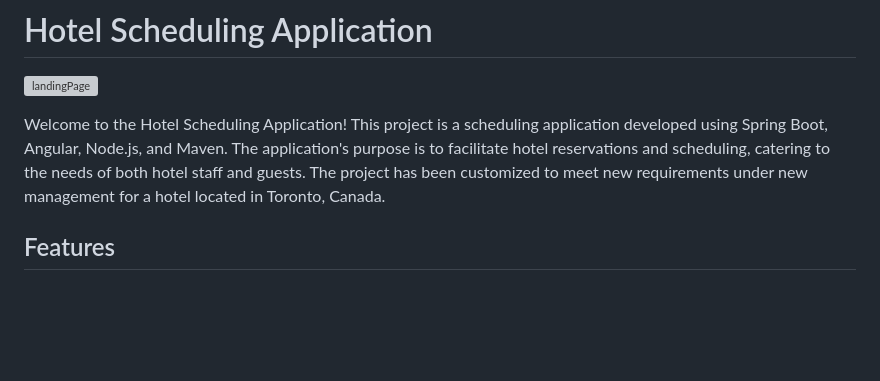
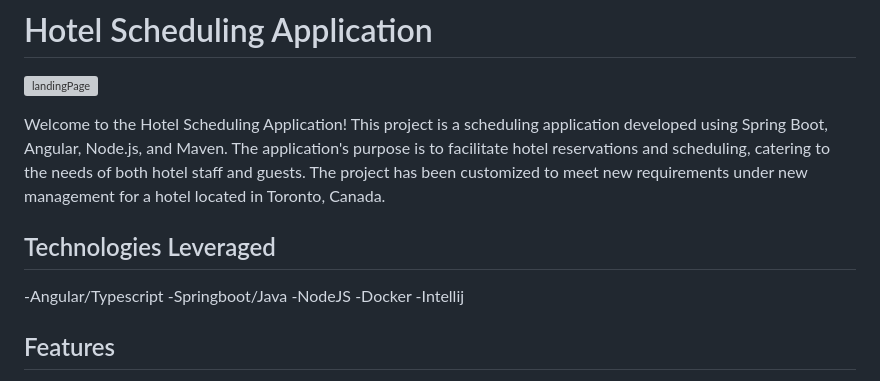
Before and after one commit to SadiqHarry/Hotel-Scheduling-Web-Application, a Markdown page: README.md, the part around the change. Rendered like a GitHub page; blank space fills up the shorter version; grey boxes are pictures that could not be loaded.

```diff
--- a/README.md
+++ b/README.md
@@ -3,6 +3,13 @@
 
 
 Welcome to the Hotel Scheduling Application! This project is a scheduling application developed using Spring Boot, Angular, Node.js, and Maven. The application's purpose is to facilitate hotel reservations and scheduling, catering to the needs of both hotel staff and guests. The project has been customized to meet new requirements under new management for a hotel located in Toronto, Canada.
+
+## Technologies Leveraged
+-Angular/Typescript
+-Springboot/Java
+-NodeJS
+-Docker
+-Intellij
 
 ## Features
 
```
